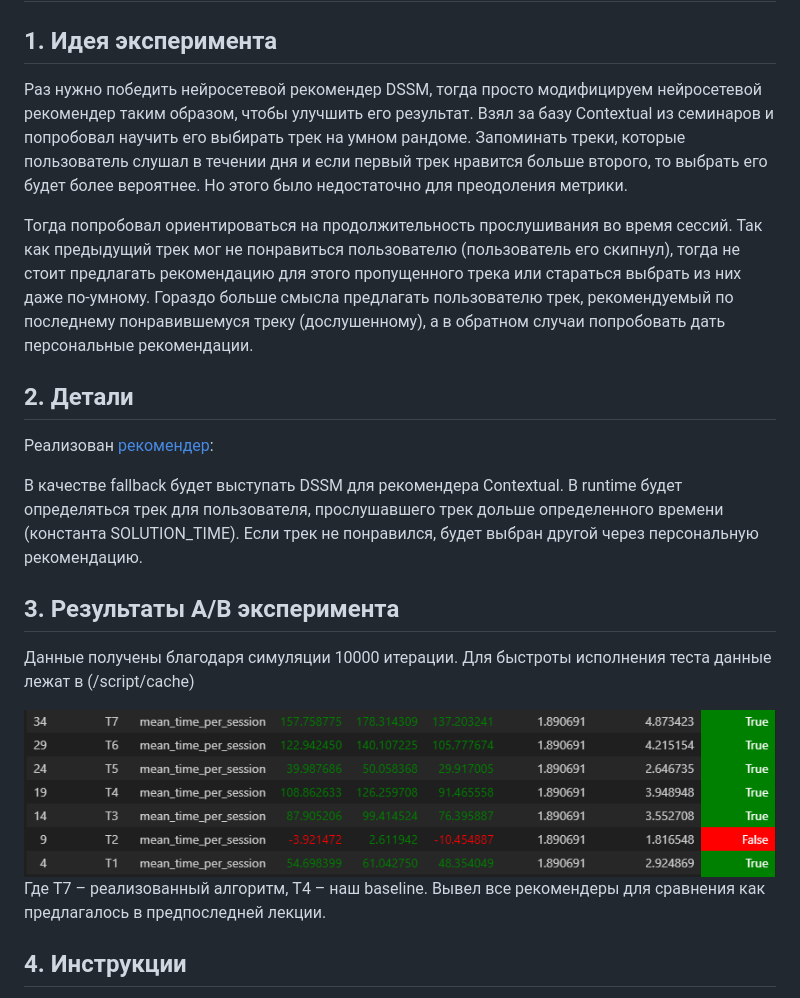
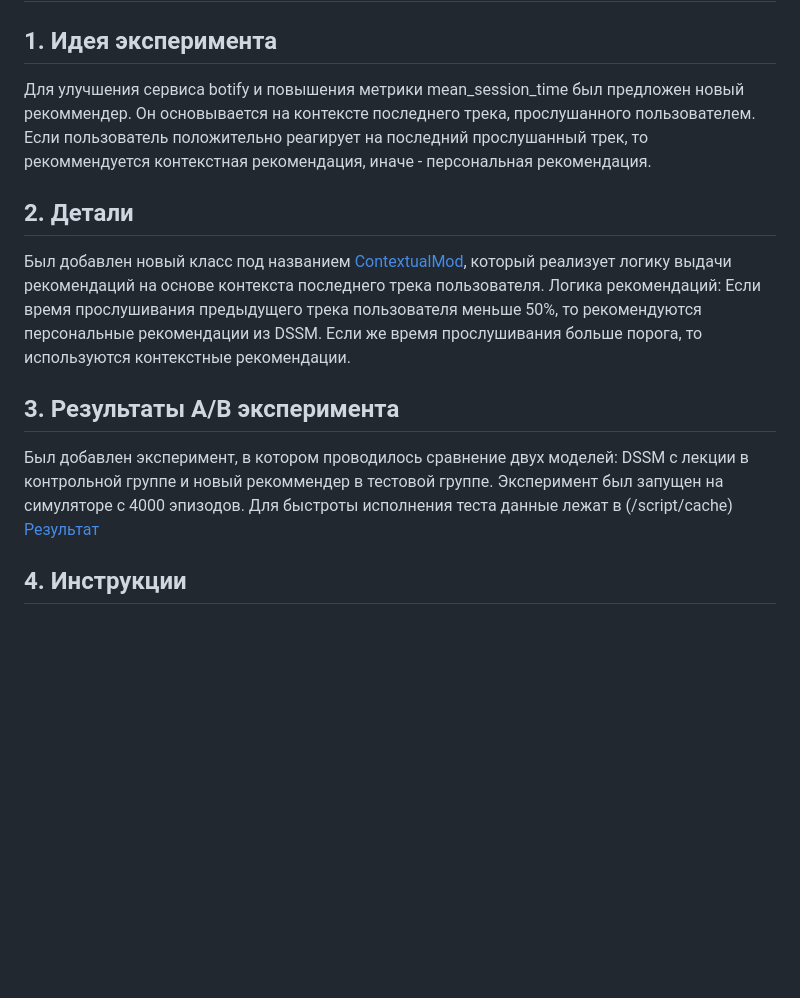
Before and after one commit to anokhin/recsys-course-spring-2024, a Markdown page: README.md, the part around the change. GitHub-like rendering; pictures changed too: results.png; blank space fills up the shorter version.

```diff
--- a/README.md
+++ b/README.md
@@ -2,25 +2,18 @@
 
 ## 1. Идея эксперимента
 
-Раз нужно победить нейросетевой рекомендер DSSM, тогда просто модифицируем нейросетевой рекомендер таким образом, чтобы улучшить его результат.
-Взял за базу Contextual из семинаров и попробовал научить его выбирать трек на умном рандоме. Запоминать треки, которые пользователь слушал в течении дня и если первый трек нравится больше второго, то выбрать его будет более вероятнее. Но этого было недостаточно для преодоления метрики.
-
-Тогда попробовал ориентироваться на продолжительность прослушивания во время сессий. Так как предыдущий трек мог не понравиться пользователю (пользователь его скипнул), тогда не стоит предлагать рекомендацию для этого пропущенного трека или стараться выбрать из них даже по-умному. Гораздо больше смысла предлагать пользователю трек, рекомендуемый по последнему понравившемуся треку (дослушенному), а в обратном случаи попробовать дать персональные рекомендации.
+Для улучшения сервиса botify и повышения метрики mean_session_time был предложен новый рекоммендер. Он основывается на контексте последнего трека, прослушанного пользователем. Если пользователь положительно реагирует на последний прослушанный трек, то рекоммендуется контекстная рекомендация, иначе - персональная рекомендация.
 
 ## 2. Детали
 
-Реализован [рекомендер](botify/botify/recommenders/contextualmod.py):
-
-В качестве fallback будет выступать DSSM для рекомендера Contextual.
-В runtime будет определяться трек для пользователя, прослушавшего трек дольше определенного времени (константа SOLUTION_TIME).
-Если трек не понравился, будет выбран другой через персональную рекомендацию.
+Был добавлен новый класс под названием [ContextualMod](botify/botify/recommenders/contextualmod.py), который реализует логику выдачи рекомендаций на основе контекста последнего трека пользователя.
+Логика рекомендаций: Если время прослушивания предыдущего трека пользователя меньше 50%, то рекомендуются персональные рекомендации из DSSM. Если же время прослушивания больше порога, то используются контекстные рекомендации.
 
 ## 3. Результаты A/B эксперимента
 
-Данные получены благодаря симуляции 10000 итерации.
+Был добавлен эксперимент, в котором проводилось сравнение двух моделей: DSSM с лекции в контрольной группе и новый рекоммендер в тестовой группе. Эксперимент был запущен на симуляторе с 4000 эпизодов.
 Для быстроты исполнения теста данные лежат в (/script/cache)
-
-![Результат](results.png) Где T7 – реализованный алгоритм, T4 – наш baseline. Вывел все рекомендеры для сравнения как предлагалось в предпоследней лекции.
+[Результат](results.png)
 
 ## 4. Инструкции
 
```
Also changed, not shown: 4 other files.
